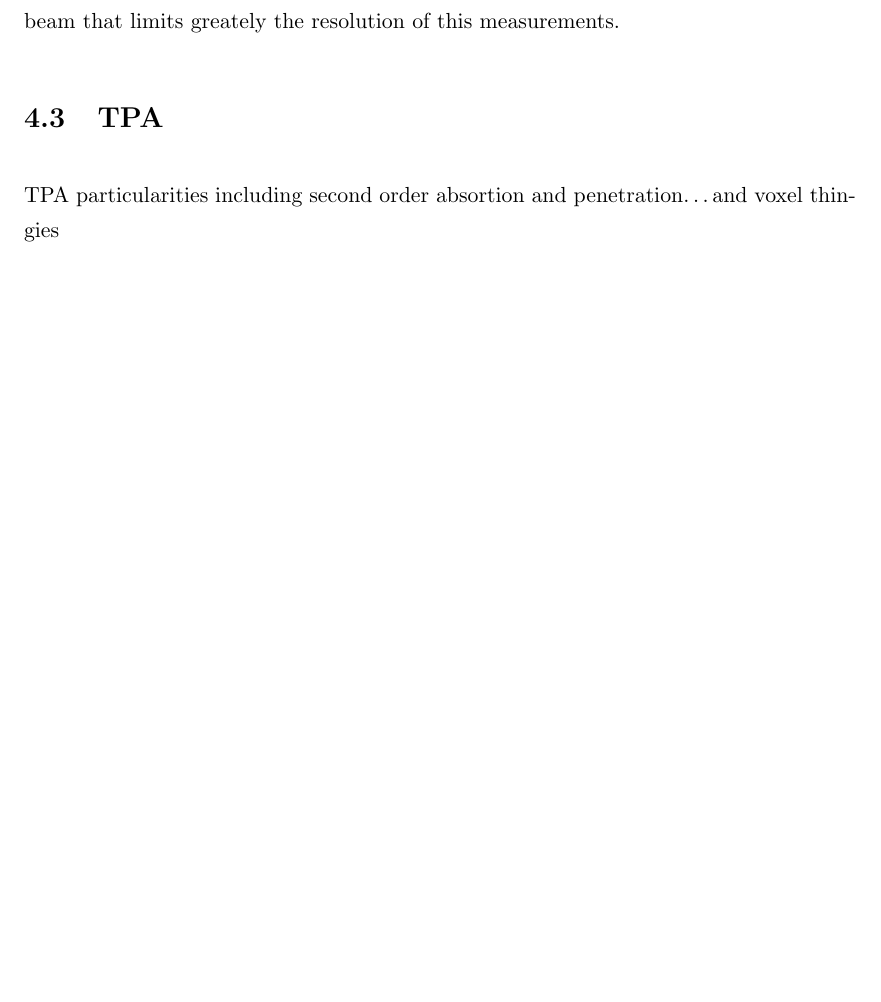
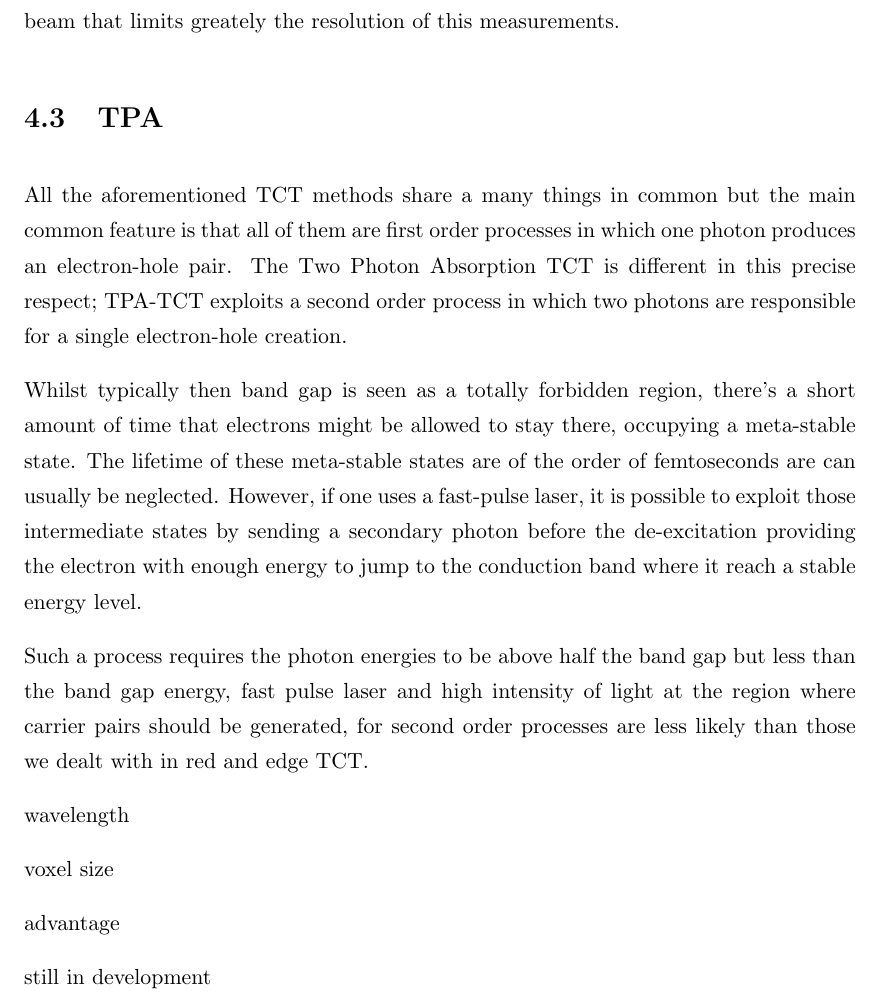
Before and after one commit to AlGepe/TFG, a LaTeX thesis (GraduateThesis.tex, which reads Chapters/Chapter4.tex): part of page 19 of 24, cut so that both start at the same text, the shorter picture padded with empty space. Compiled offline with pdfLaTeX.

Commit message:
TPA started and sketched

```diff
--- a/Chapters/Chapter4.tex
+++ b/Chapters/Chapter4.tex
@@ -36,7 +36,18 @@ Using this techniques one can obtain the same results as using the red-TCT techn
 \section{TPA} % (fold)
 \label{sec:results_and_comparison_with_tracs_rad}
 
-TPA particularities including second order absortion and penetration\ldots and voxel thingies
+All the aforementioned TCT methods share a many things in common but the main common feature is that all of them are first order processes in which one photon produces an electron-hole pair. The Two Photon Absorption TCT is different in this precise respect; TPA-TCT exploits a second order process in which two photons are responsible for a single electron-hole creation.
 
+Whilst typically then band gap is seen as a totally forbidden region, there's a short amount of time that electrons might be allowed to stay there, occupying a meta-stable state. The lifetime of these meta-stable states are of the order of femtoseconds are can usually be neglected. However, if one uses a fast-pulse laser, it is possible to exploit those intermediate states by sending a secondary photon before the de-excitation providing the electron with enough energy to jump to the conduction band where it reach a stable energy level.
+
+Such a process requires the photon energies to be above half the band gap but less than the band gap energy, fast pulse laser and high intensity of light at the region where carrier pairs should be generated, for second order processes are less likely than those we dealt with in red and edge TCT.
+
+wavelength
+
+voxel size
+
+advantage
+
+still in development
 
 % section results_and_comparison_with_tracs_rad (end)
```
